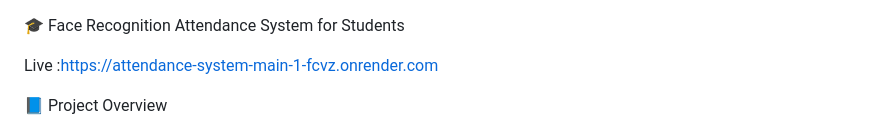
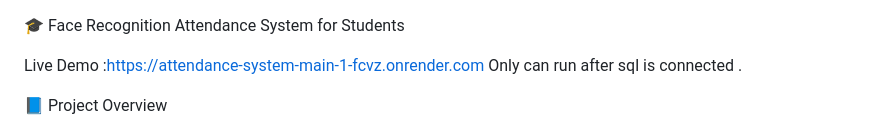
Before and after one commit to ZUBENATHI-SAMKILE/Attendance-System-main, a Markdown page: README.md, the part around the change. GitHub-like rendering.

```diff
--- a/README.md
+++ b/README.md
@@ -1,6 +1,7 @@
 🎓 Face Recognition Attendance System for Students
 
-Live :https://attendance-system-main-1-fcvz.onrender.com
+Live Demo :https://attendance-system-main-1-fcvz.onrender.com
+Only can run after sql is connected .
 
 📘 Project Overview
 
```
